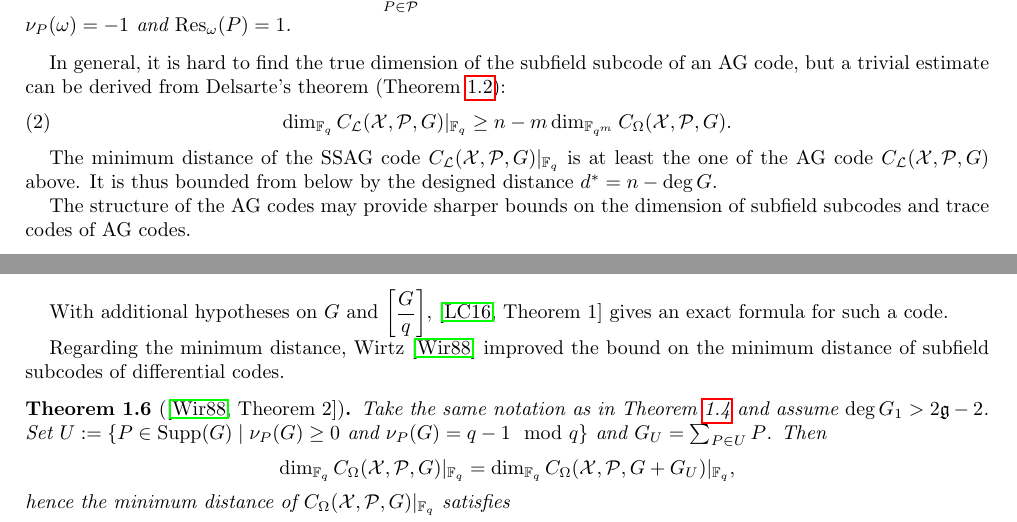
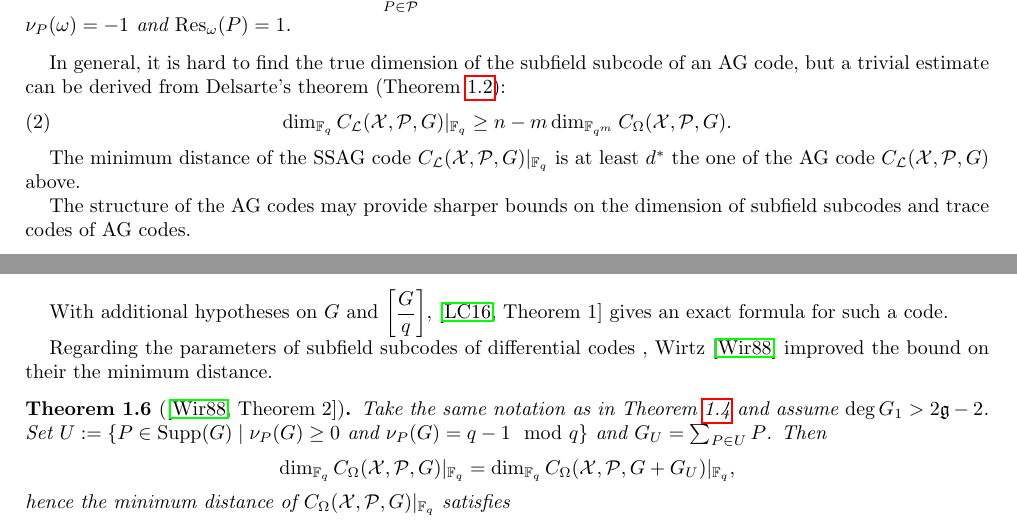
Before and after one commit to Reiikar/Distinguisher, a LaTeX paper (src/Hermitian_SSAG_distinguisher.tex): two parts of pages 4 and 5 of 17, joined at a grey line, cut so that both start at the same text. Compiled offline with pdfLaTeX.

Commit message:
some minor changes

```diff
--- a/src/Hermitian_SSAG_distinguisher.tex
+++ b/src/Hermitian_SSAG_distinguisher.tex
@@ -290,7 +290,7 @@ In general, it is hard to find the true dimension of the subfield subcode of an
 	\dim_{\fq} C_{\calL}(\calX,\calP,G)|_{\fq} \geq n - m\dim_{\fqm} C_{\Omega}(\calX,\calP,G).
 \end{equation}
 
-The minimum distance of the SSAG code $C_{\calL}(\calX,\calP,G)|_{\fq}$ is at least the one of the AG code $C_{\calL}(\calX,\calP,G)$ above. It is thus bounded from below by the designed distance $d^*=n-\deg G$.%
+The minimum distance of the SSAG code $C_{\calL}(\calX,\calP,G)|_{\fq}$ is at least $d^*$ the one of the AG code $C_{\calL}(\calX,\calP,G)$ above.
 
 The structure of the AG codes may provide sharper bounds on the dimension of subfield subcodes and trace codes of AG codes.
 
@@ -322,7 +322,7 @@ The structure of the AG codes may provide sharper bounds on the dimension of sub
 
 With additional hypotheses on $G$ and $\displaystyle \left[ \frac{G}{q} \right]$, {\cite[Theorem~1]{Le16}} gives an exact formula for such a code.
 
-Regarding the minimum distance, Wirtz \cite{W88} improved the bound on the minimum distance of subfield subcodes of differential codes.
+Regarding the parameters of subfield subcodes of differential codes , Wirtz \cite{W88} improved the bound on their the minimum distance.
 
 \begin{thm}[{\cite[Theorem~2]{W88}}]\label{thm:Wirtz}
 	Take the same notation as in Theorem \ref{thm:dim_ssag} and assume $\deg G_1 > 2 \mathfrak{g}-2$.
```
Also changed, not shown: src/Hermitian_SSAG_distinguisher.tex (6 more changed lines).
